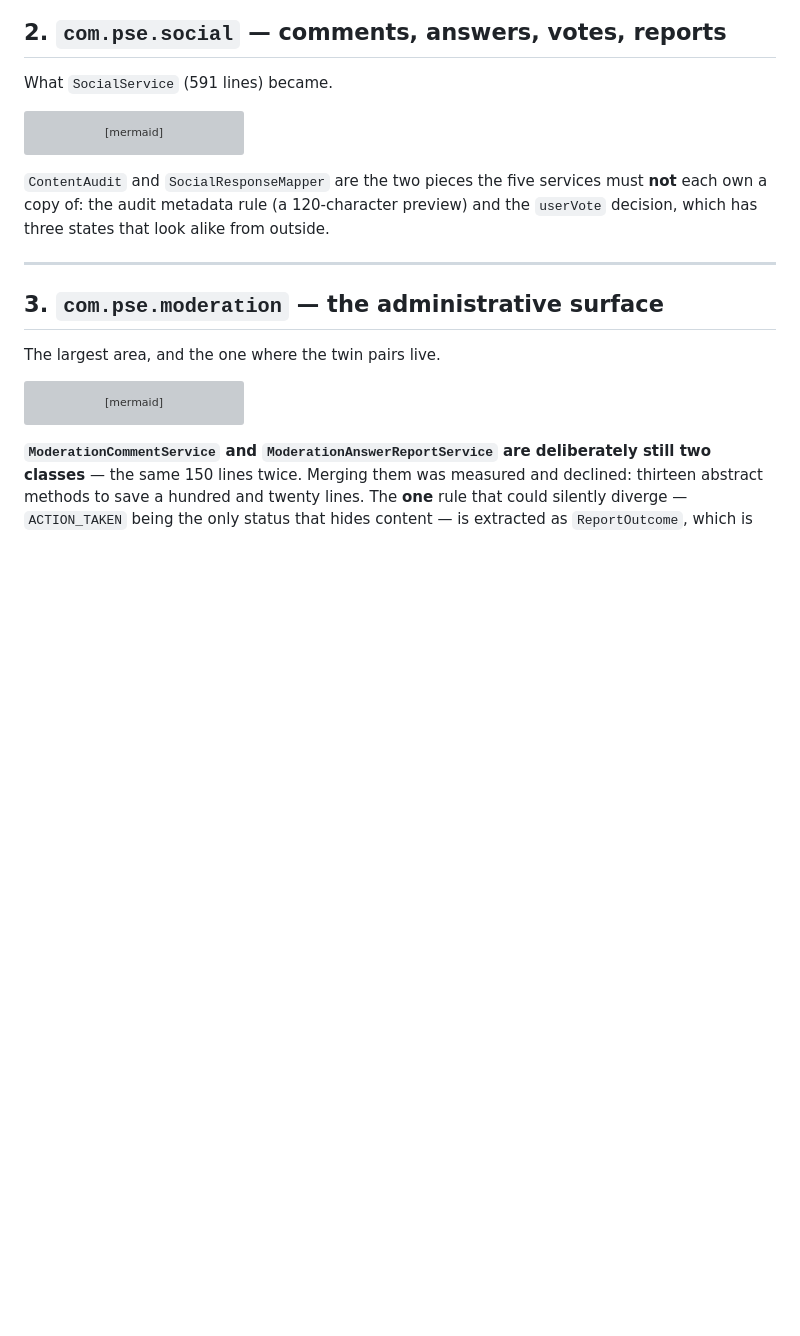
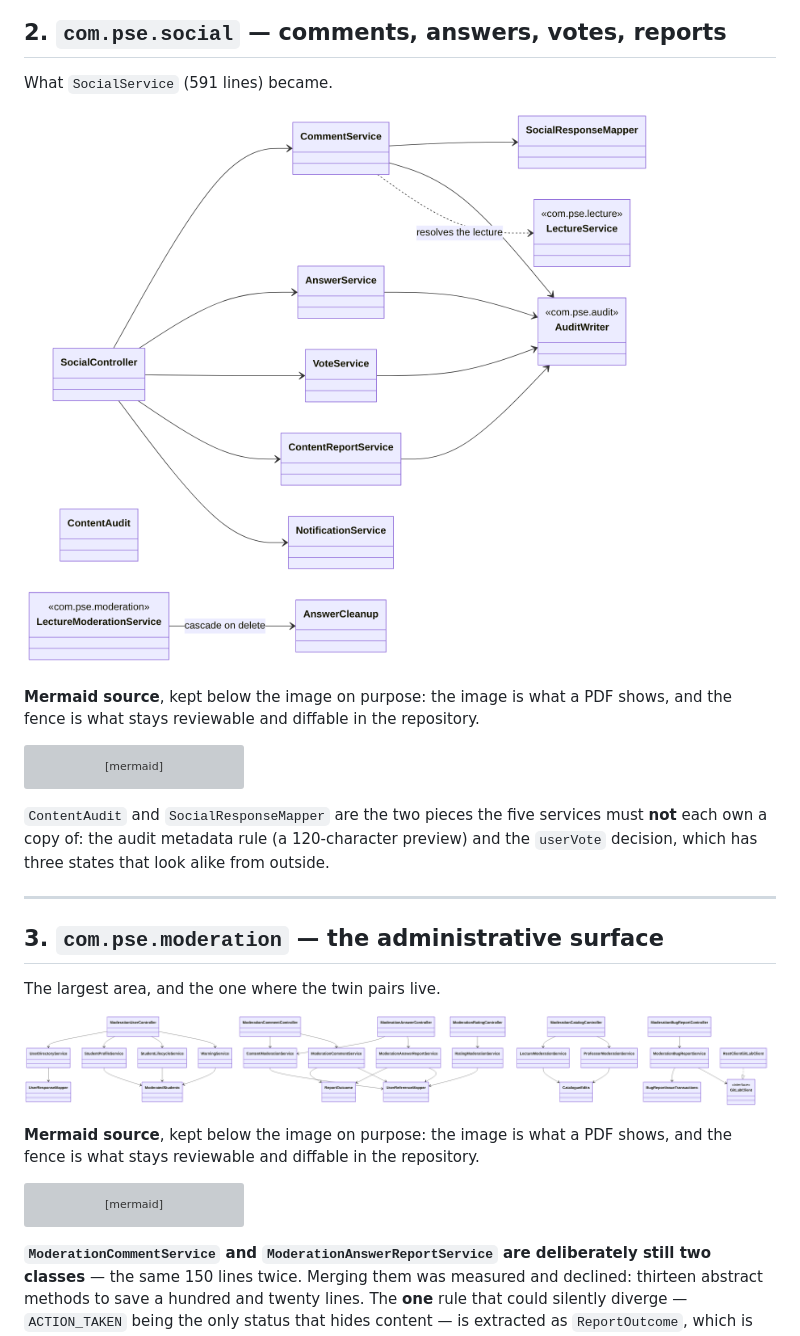
Before and after one commit to AlparslanSemiz/rate-my-professor, a Markdown page: backend/docs/class-diagrams.md, the part around one of its changes. Rendered like a GitHub page; pictures changed too: backend/docs/diagrams/2-social.png (added), backend/docs/diagrams/3-moderation.png (added); blank space fills up the shorter version; grey boxes are pictures that could not be loaded.

Commit message:
render the class diagrams and check the pdf export

````diff
--- a/backend/docs/class-diagrams.md
+++ b/backend/docs/class-diagrams.md
@@ -183,6 +205,11 @@ is a property of the endpoint.
 
 What `SocialService` (591 lines) became.
 
+![social package class diagram](diagrams/2-social.png)
+
+**Mermaid source**, kept below the image on purpose: the image is what a PDF shows, and the
+fence is what stays reviewable and diffable in the repository.
+
 ```mermaid
 classDiagram
     direction LR
@@ -233,6 +260,11 @@ decision, which has three states that look alike from outside.
 ## 3. `com.pse.moderation` — the administrative surface
 
 The largest area, and the one where the twin pairs live.
+
+![moderation package class diagram](diagrams/3-moderation.png)
+
+**Mermaid source**, kept below the image on purpose: the image is what a PDF shows, and the
+fence is what stays reviewable and diffable in the repository.
 
 ```mermaid
 classDiagram
````
Also changed, not shown: other parts of backend/docs/class-diagrams.md (+45 -8 lines), backend/docs/adminweb-consumer-findings.md (+3 -3 lines), backend/docs/frontend-consumer-findings.md (+1 -1 lines), backend/docs/diagrams/1-auth.png (added), backend/docs/diagrams/4-audit.png (added), backend/docs/diagrams/5-catalogue.png (added), backend/docs/diagrams/6-security-shared.png (added).
